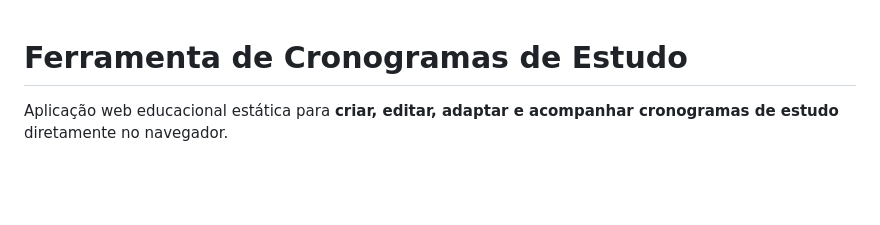
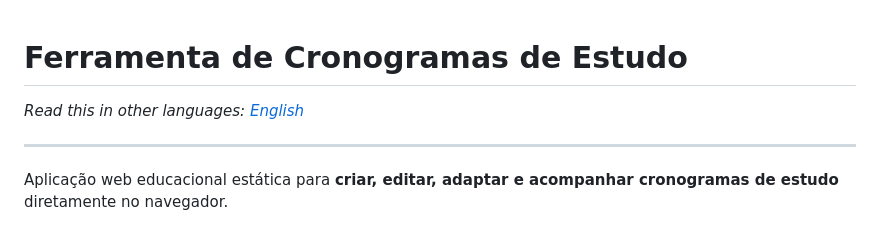
Before and after one commit to pablopcsantos/cronograma-de-estudos, a Markdown page: README.md, the part around the change. GitHub-like rendering; blank space fills up the shorter version.

Commit message:
docs: link English README

```diff
--- a/README.md
+++ b/README.md
@@ -1,4 +1,8 @@
 # Ferramenta de Cronogramas de Estudo
+
+*Read this in other languages: [English](README-en.md)*
+
+---
 
 Aplicação web educacional estática para **criar, editar, adaptar e acompanhar cronogramas de estudo** diretamente no navegador.
 
```
